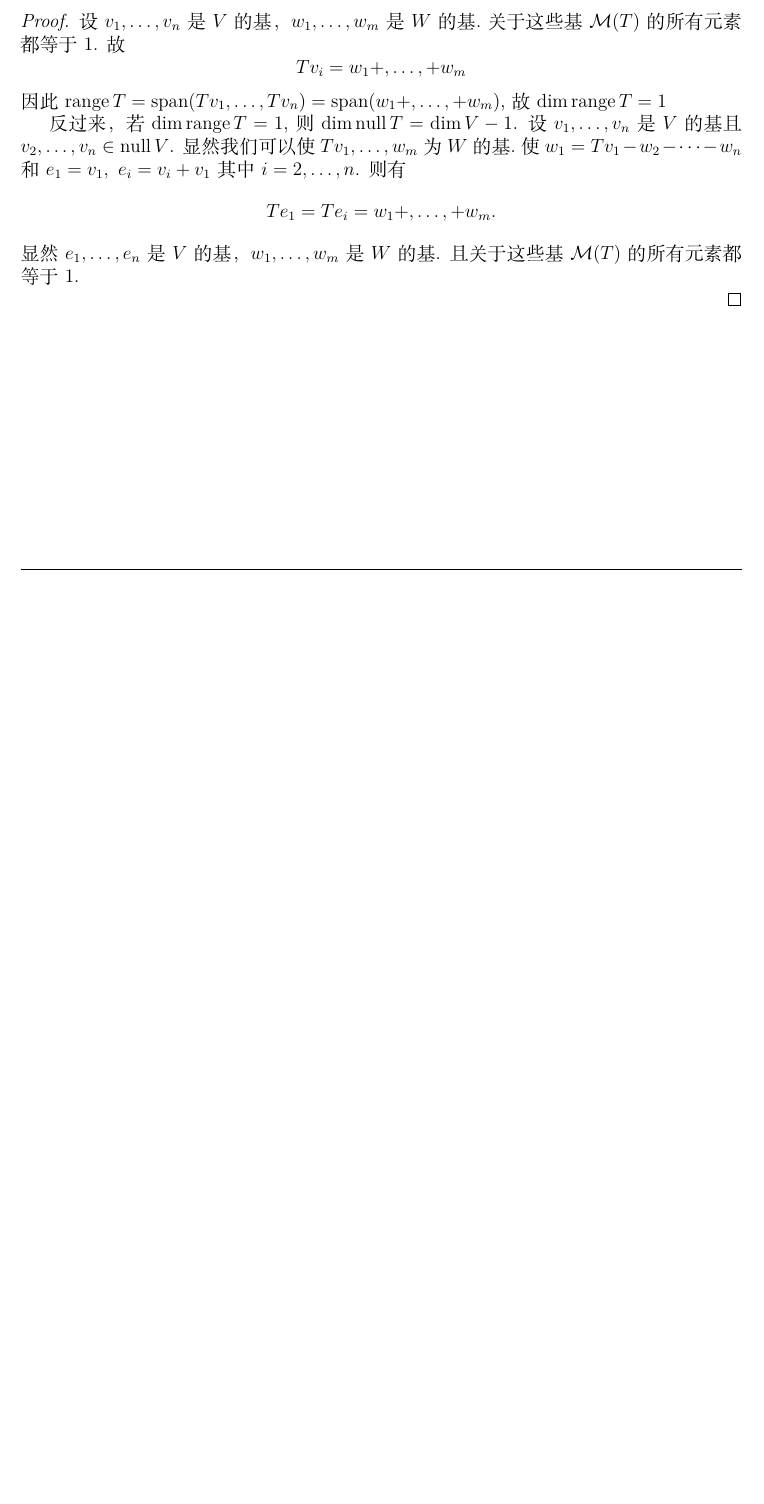
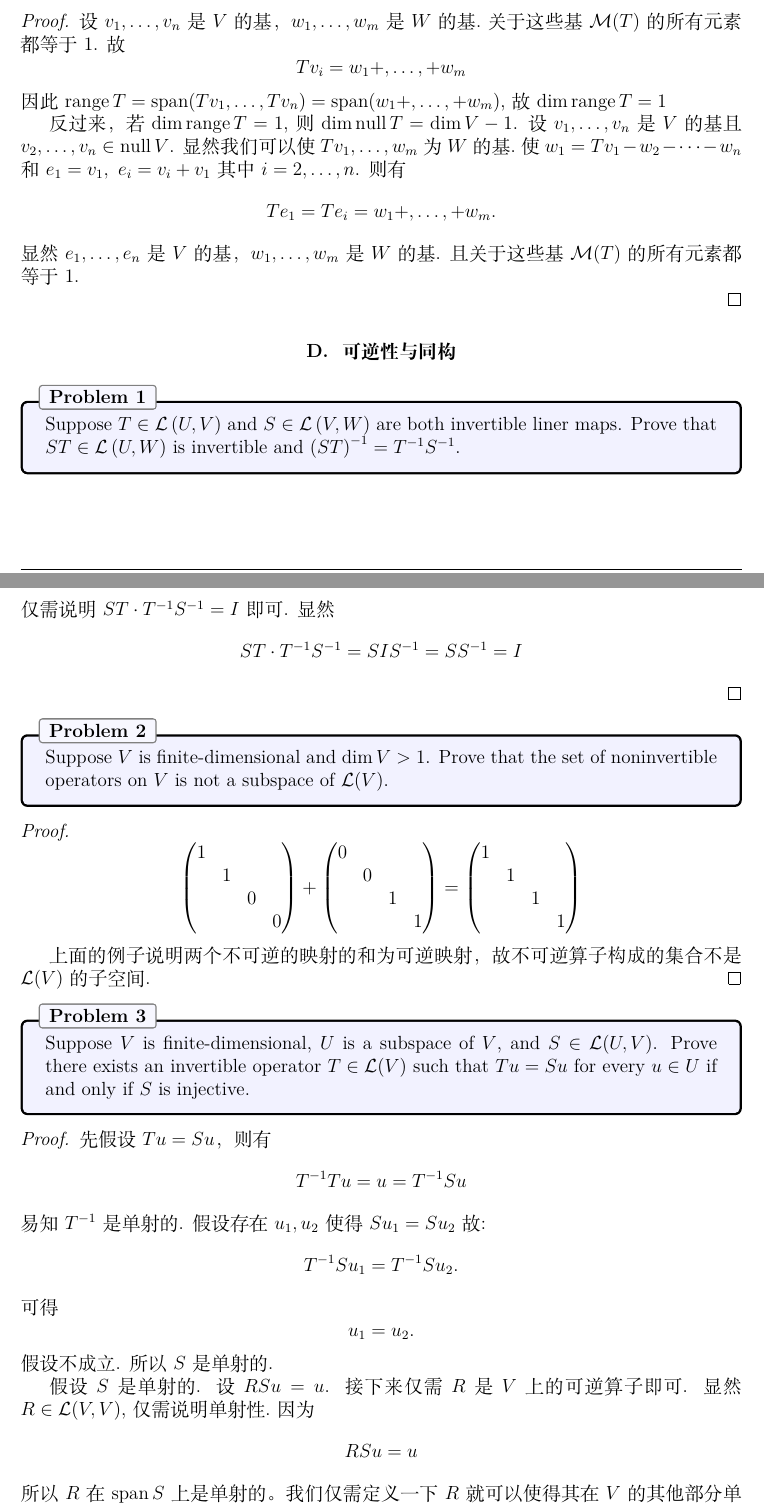
Before and after one commit to Flower101010/linear_algebra, a LaTeX problem sheet (main.tex, which reads D/excise.tex): part of page 7 of 7 before the commit and two parts of pages 7 and 8 of 8 after it, the two joined at a grey line, cut so that both start at the same text, the shorter picture padded with empty space. Compiled offline with XeLaTeX.

Commit message:
Fix formatting issues in main.pdf and main.tex

```diff
--- /dev/null
+++ b/D/excise.tex
@@ -0,0 +1,78 @@
+%----------------------------------------------------------------------------------------
+%	Problem 1
+%----------------------------------------------------------------------------------------
+
+
+\begin{problem}{1}
+Suppose $T\in\Hom\left( U,V \right) $ and
+$S\in\Hom\left( V,W \right) $ are both invertible
+liner maps. Prove that $ST\in\Hom\left( U,W \right) $
+is invertible and $\left( ST \right)^{-1}=T^{-1}S^{-1}$.
+\end{problem}
+
+
+\begin{proof}
+	易知\[
+		SS^{-1}=I \quad TT^{-1}=I
+	\]
+	仅需说明$ST\cdot T^{-1}S^{-1}=I$即可.
+	显然
+	\[
+		ST\cdot T^{-1}S^{-1}=SIS^{-1}=SS^{-1}=I
+	\]
+\end{proof}
+
+%----------------------------------------------------------------------------------------
+%	Problem 2
+%----------------------------------------------------------------------------------------
+\begin{problem}{2}
+Suppose $V$ is finite-dimensional and $\dim V > 1$.
+Prove that the set of noninvertible operators on $V$
+is not a subspace of $\Hom(V)$.
+\end{problem}
+
+\begin{proof}
+	\[
+		\pdiagmat [ empty = {} ]
+		{ 1, 1, 0, 0 } +\pdiagmat [ empty = {} ]{ 0, 0, 1, 1 } =\pdiagmat [ empty = {} ]{ 1, 1, 1, 1 }
+	\]
+
+	上面的例子说明两个不可逆的映射的和为可逆映射，故不可逆
+	算子构成的集合不是$\Hom(V)$的子空间.
+\end{proof}
+%----------------------------------------------------------------------------------------
+%	Problem 3
+%----------------------------------------------------------------------------------------
+\begin{problem}{3}
+Suppose $V$ is finite-dimensional, $U$ is a subspace
+of $V$, and $S\in\Hom(U,V)$. Prove there exists an
+invertible operator $T\in\Hom(V)$ such that $Tu = Su$
+for every $u\in U$ if and only if $S$ is injective.
+\end{problem}
+
+\begin{proof}
+	先假设$Tu = Su$，则有
+	\[
+		T^{-1}Tu =u =T^{-1}Su
+	\]
+	易知$T^{-1}$是单射的.
+	假设存在$u_1,u_2$使得$Su_1=Su_2$
+	故:\[
+		T^{-1}Su_1 =T^{-1}Su_2.
+	\]
+	可得
+	\[
+		u_1 = u_2.
+	\]
+	假设不成立. 所以 $S$ 是单射的.
+
+	假设$S$ 是单射的. 设$RSu=u$.
+	接下来仅需$R$是$V$上的可逆算子即可.
+	显然$R\in\Hom(V,V)$,仅需说明单射性.因为
+	\[
+		RSu=u
+	\]
+	所以$R$在$\Span S $ 上是单射的。
+	我们仅需定义一下$R$就可以使得其在$V$的其他部分单射。
+	因此可以说明$T=R^{-1}$.
+\end{proof}
--- a/main.tex
+++ b/main.tex
@@ -43,7 +43,8 @@
 \usepackage[UTF8,scheme=plain]{ctex}%中文支持
 \usepackage{silence}
 \WarningFilter{xeCJK}{Redefining CJKfamily `\CJKrmdefault'}
-
+\usepackage{physics2}%更快、更简单地排版数学公式的命令
+\usephysicsmodule{diagmat}
 %----------------------------------------------------------------------------------------
 % MY COMMANDS
 %----------------------------------------------------------------------------------------
@@ -124,5 +125,7 @@
 \input{B/q20.tex}
 \section{Matrices}
 \input{C/exercises.tex}
+\section{可逆性与同构}
+\input{D/excise.tex}
 
 \end{document}
```
Also changed, not shown: main.pdf.
